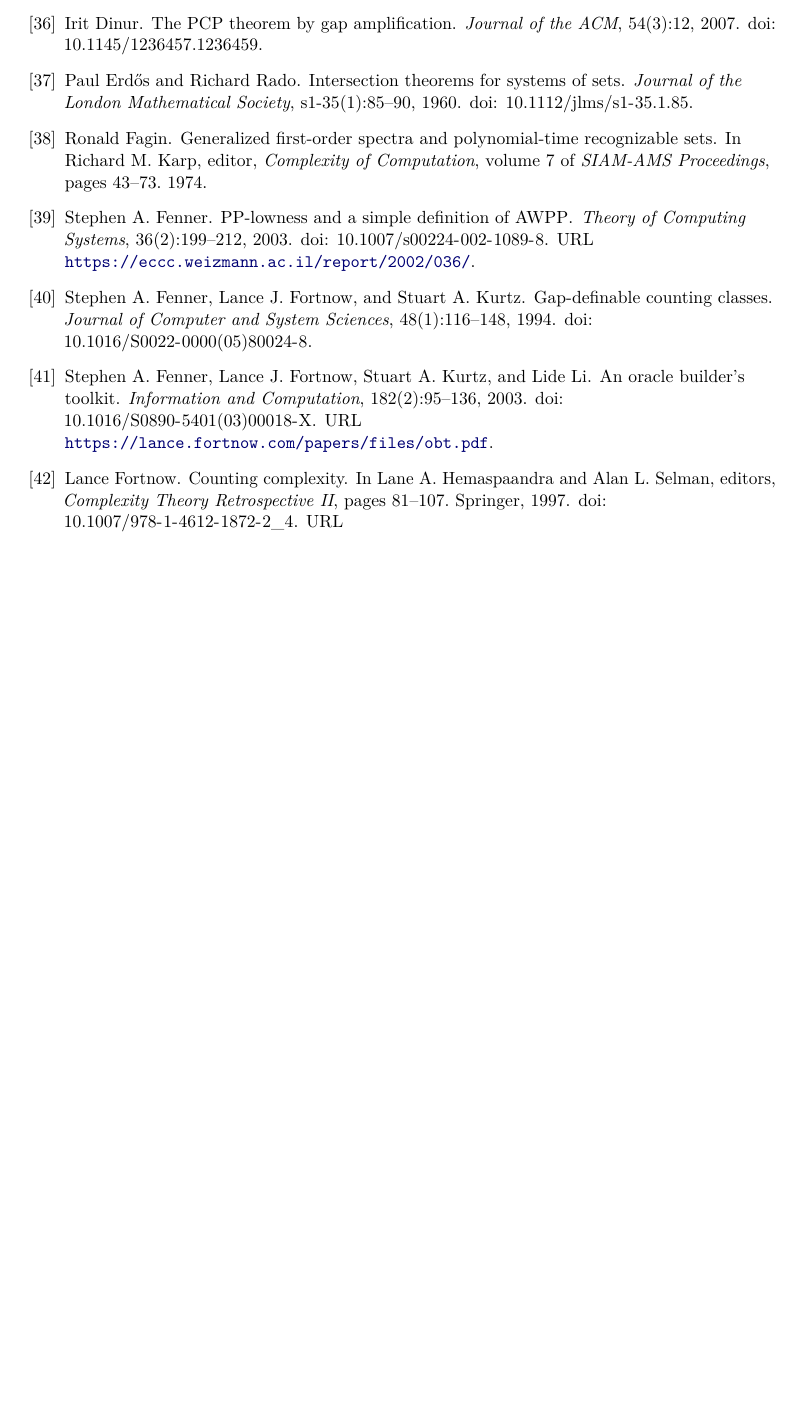
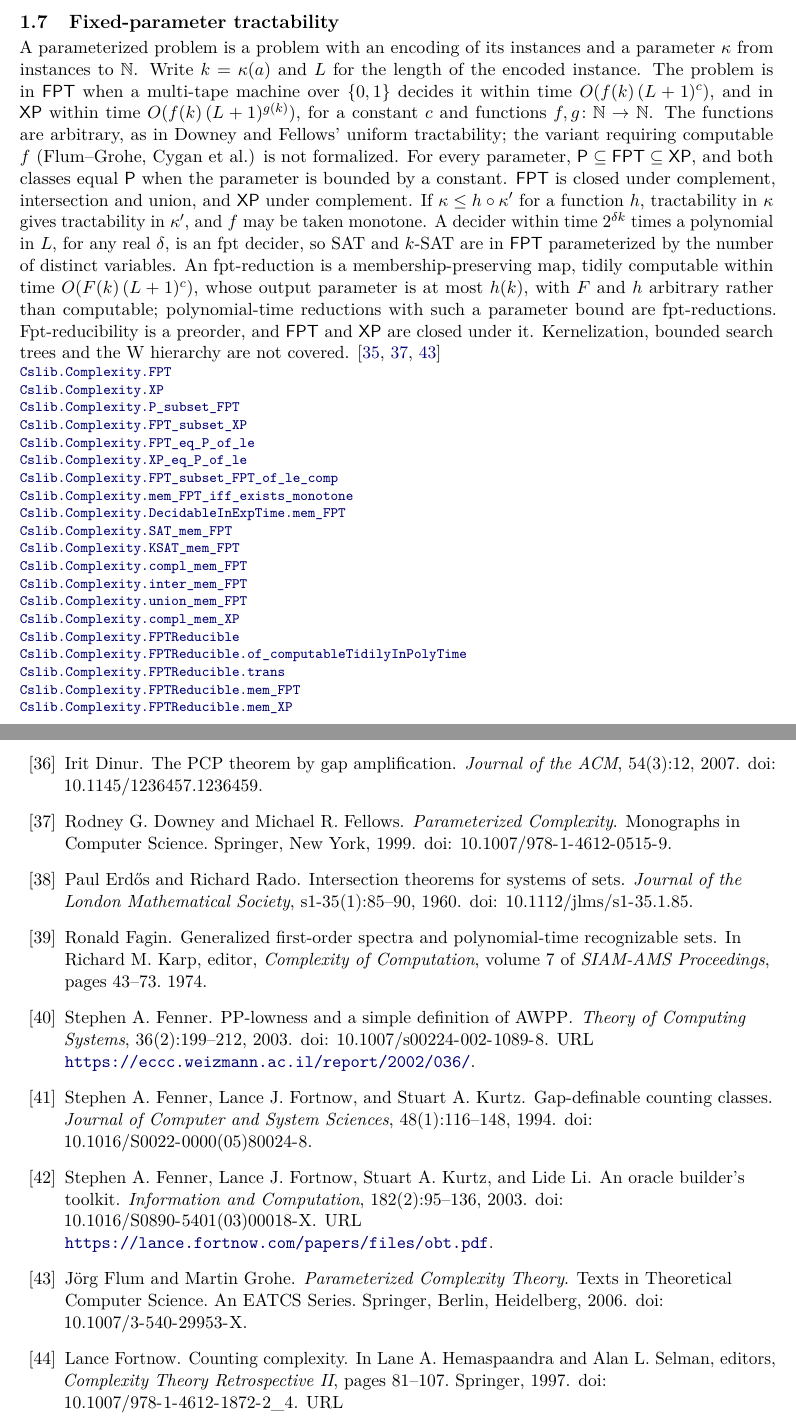
Before and after one commit to SamuelSchlesinger/complexitylib2, a LaTeX document (paper/main.tex, which reads paper/sections/completeness.tex): part of page 87 of 94 before the commit and two parts of pages 6 and 88 of 95 after it, the two joined at a grey line, cut at the place of the change, the shorter picture padded with empty space. Compiled offline with pdfLaTeX.

Commit message:
doc(paper): index FPT, XP and fpt-reductions
Part of #152.

```diff
--- a/paper/sections/completeness.tex
+++ b/paper/sections/completeness.tex
@@ -195,6 +195,48 @@ The transfer lemma and the diamond theorem hold for arbitrary measures and row l
 \declat{bb828997b0c4fc2d3992cee34156304da8eace08}{Complexity/Computability/Complexity/Problems/IndependentSet/Sparse.lean}{414}{Cslib.Complexity.SAT.length_toSparseIndependentSet_le}
 \end{result}
 
+\begin{result}
+\subsection{Fixed-parameter tractability}
+A parameterized problem is a problem with an encoding of its instances and a parameter
+$\kappa$ from instances to $\mathbb{N}$. Write $k=\kappa(a)$ and $L$ for the length of the encoded
+instance. The problem is in $\cc{FPT}$ when a multi-tape machine over $\{0,1\}$ decides it within
+time $O(f(k)\,(L+1)^c)$, and in $\cc{XP}$ within time $O(f(k)\,(L+1)^{g(k)})$, for a constant $c$
+and functions $f,g\colon\mathbb{N}\to\mathbb{N}$. The functions are arbitrary, as in Downey and
+Fellows' uniform tractability; the variant requiring computable $f$ (Flum--Grohe, Cygan et al.)
+is not formalized. For every parameter, $\cc{P}\subseteq\cc{FPT}\subseteq\cc{XP}$, and both classes
+equal $\cc{P}$ when the parameter is bounded by a constant. $\cc{FPT}$ is closed under complement,
+intersection and union, and $\cc{XP}$ under complement. If $\kappa\le h\circ\kappa'$ for a
+function $h$, tractability in $\kappa$ gives tractability in $\kappa'$, and $f$ may be taken
+monotone. A decider within time $2^{\delta k}$ times a polynomial in $L$, for any real $\delta$, is
+an fpt decider, so SAT and $k$-SAT are in $\cc{FPT}$ parameterized by the number of distinct
+variables. An fpt-reduction is a membership-preserving map, tidily computable within time
+$O(F(k)\,(L+1)^c)$, whose output parameter is at most $h(k)$, with $F$ and $h$ arbitrary rather
+than computable; polynomial-time reductions with such a parameter bound are fpt-reductions.
+Fpt-reducibility is a preorder, and $\cc{FPT}$ and $\cc{XP}$ are closed under it. Kernelization,
+bounded search trees and the W hierarchy are not covered.
+\citep{DowneyFellows1999,FlumGrohe2006,CyganEtAl2015}
+\declat{8f02565f55540eca35ed76ba30b7c61850f9ee27}{Complexity/Computability/Complexity/Parameterized.lean}{110}{Cslib.Complexity.FPT}
+\declat{8f02565f55540eca35ed76ba30b7c61850f9ee27}{Complexity/Computability/Complexity/Parameterized.lean}{116}{Cslib.Complexity.XP}
+\declat{8f02565f55540eca35ed76ba30b7c61850f9ee27}{Complexity/Computability/Complexity/Parameterized.lean}{143}{Cslib.Complexity.P_subset_FPT}
+\declat{8f02565f55540eca35ed76ba30b7c61850f9ee27}{Complexity/Computability/Complexity/Parameterized.lean}{138}{Cslib.Complexity.FPT_subset_XP}
+\declat{8f02565f55540eca35ed76ba30b7c61850f9ee27}{Complexity/Computability/Complexity/Parameterized.lean}{369}{Cslib.Complexity.FPT_eq_P_of_le}
+\declat{8f02565f55540eca35ed76ba30b7c61850f9ee27}{Complexity/Computability/Complexity/Parameterized.lean}{378}{Cslib.Complexity.XP_eq_P_of_le}
+\declat{8f02565f55540eca35ed76ba30b7c61850f9ee27}{Complexity/Computability/Complexity/Parameterized.lean}{159}{Cslib.Complexity.FPT_subset_FPT_of_le_comp}
+\declat{8f02565f55540eca35ed76ba30b7c61850f9ee27}{Complexity/Computability/Complexity/Parameterized.lean}{176}{Cslib.Complexity.mem_FPT_iff_exists_monotone}
+\declat{8f02565f55540eca35ed76ba30b7c61850f9ee27}{Complexity/Computability/Complexity/Parameterized.lean}{188}{Cslib.Complexity.DecidableInExpTime.mem_FPT}
+\declat{8f02565f55540eca35ed76ba30b7c61850f9ee27}{Complexity/Computability/Complexity/Parameterized.lean}{202}{Cslib.Complexity.SAT_mem_FPT}
+\declat{8f02565f55540eca35ed76ba30b7c61850f9ee27}{Complexity/Computability/Complexity/Parameterized.lean}{206}{Cslib.Complexity.KSAT_mem_FPT}
+\declat{8f02565f55540eca35ed76ba30b7c61850f9ee27}{Complexity/Computability/Complexity/Parameterized.lean}{389}{Cslib.Complexity.compl_mem_FPT}
+\declat{8f02565f55540eca35ed76ba30b7c61850f9ee27}{Complexity/Computability/Complexity/Parameterized.lean}{398}{Cslib.Complexity.inter_mem_FPT}
+\declat{8f02565f55540eca35ed76ba30b7c61850f9ee27}{Complexity/Computability/Complexity/Parameterized.lean}{408}{Cslib.Complexity.union_mem_FPT}
+\declat{8f02565f55540eca35ed76ba30b7c61850f9ee27}{Complexity/Computability/Complexity/Parameterized.lean}{418}{Cslib.Complexity.compl_mem_XP}
+\declat{8f02565f55540eca35ed76ba30b7c61850f9ee27}{Complexity/Computability/Complexity/Parameterized.lean}{446}{Cslib.Complexity.FPTReducible}
+\declat{8f02565f55540eca35ed76ba30b7c61850f9ee27}{Complexity/Computability/Complexity/Parameterized.lean}{455}{Cslib.Complexity.FPTReducible.of_computableTidilyInPolyTime}
+\declat{8f02565f55540eca35ed76ba30b7c61850f9ee27}{Complexity/Computability/Complexity/Parameterized.lean}{467}{Cslib.Complexity.FPTReducible.trans}
+\declat{8f02565f55540eca35ed76ba30b7c61850f9ee27}{Complexity/Computability/Complexity/Parameterized.lean}{483}{Cslib.Complexity.FPTReducible.mem_FPT}
+\declat{8f02565f55540eca35ed76ba30b7c61850f9ee27}{Complexity/Computability/Complexity/Parameterized.lean}{491}{Cslib.Complexity.FPTReducible.mem_XP}
+\end{result}
+
 
 \begin{result}
 \textbf{Circuit evaluation is P-complete.}
```
